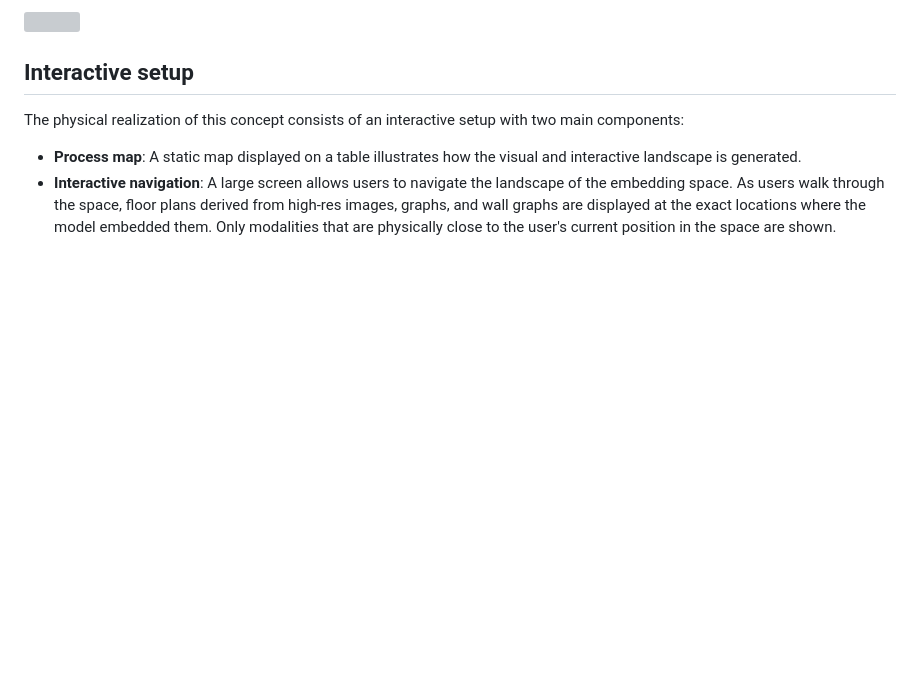
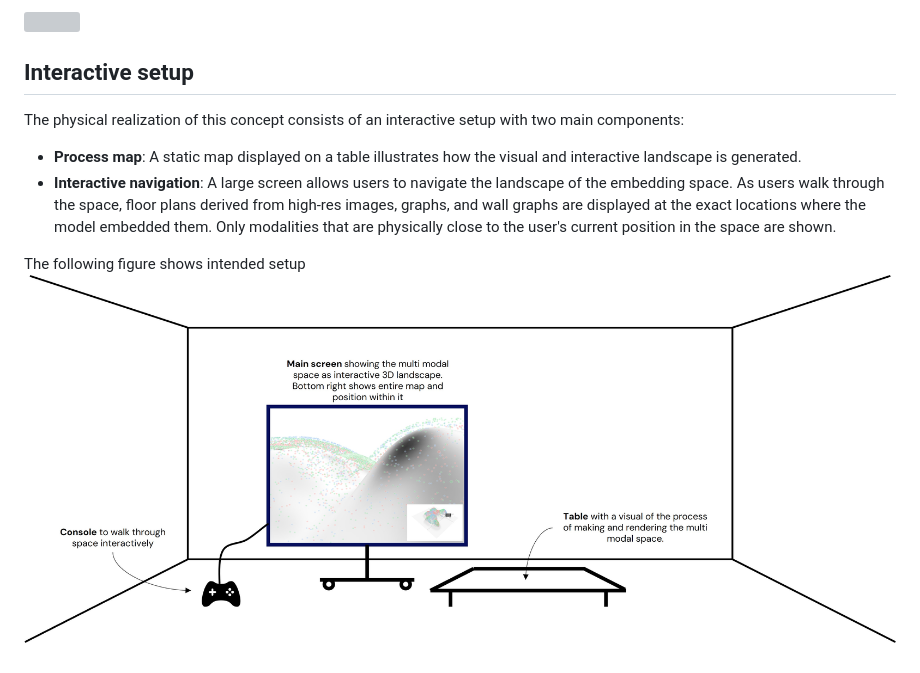
Before and after one commit to caspervanengelenburg/SpaceSpace, a Markdown page: README.md, the part around the change. GitHub-like rendering; pictures changed too: assets/figs/setup.jpg (added); blank space fills up the shorter version; grey boxes are pictures that could not be loaded.

Commit message:
add setup as figure

```diff
--- a/README.md
+++ b/README.md
@@ -26,3 +26,6 @@ The physical realization of this concept consists of an interactive setup with t
 
 - **Process map**: A static map displayed on a table illustrates how the visual and interactive landscape is generated.
 - **Interactive navigation**: A large screen allows users to navigate the landscape of the embedding space. As users walk through the space, floor plans derived from high-res images, graphs, and wall graphs are displayed at the exact locations where the model embedded them. Only modalities that are physically close to the user's current position in the space are shown.
+
+The following figure shows intended setup
+![](assets/figs/setup.jpg)
```
Also changed, not shown: 1 other file.
